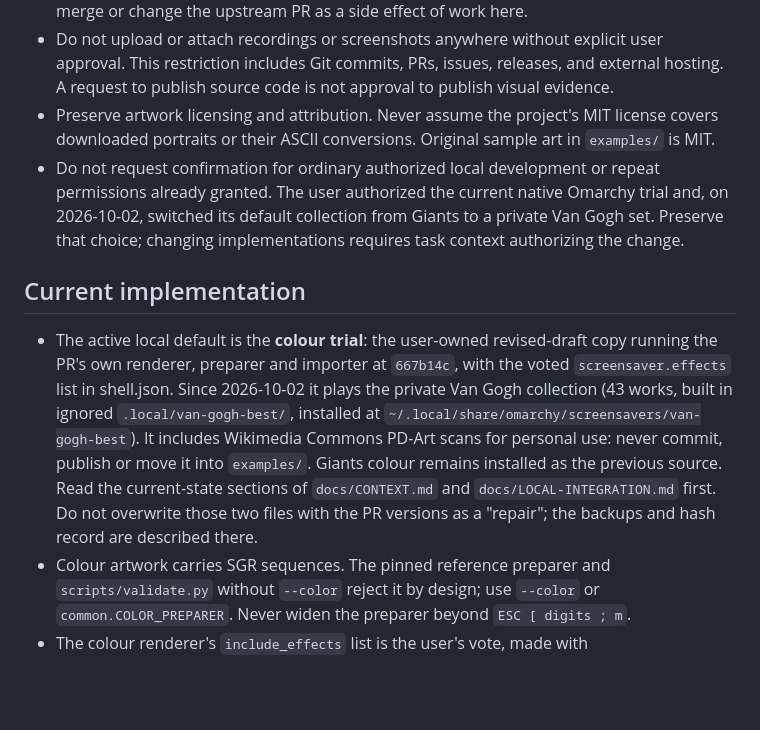
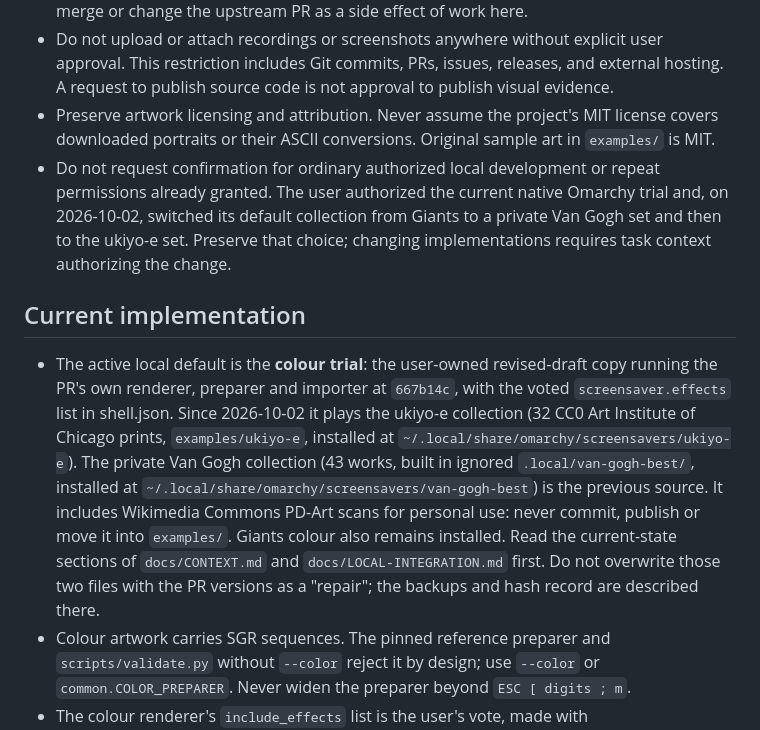
Before and after one commit to TechLuddite/ascii-save, a Markdown page: AGENTS.md, the part around the change. Drawn GitHub-style; blank space fills up the shorter version.

Commit message:
Record the switch to the ukiyo-e collection as the local default
The live trial now plays examples/ukiyo-e from its installed copy. Note
the updated install record, the backups and how to return to Van Gogh.

```diff
--- a/AGENTS.md
+++ b/AGENTS.md
@@ -8,11 +8,11 @@ Read `docs/CONTEXT.md`, `docs/LOCAL-INTEGRATION.md`, and `docs/SECURITY.md` befo
 - The upstream draft covers ASCII file/directory selection, one-time image-folder import through the native converter, branding-menu behavior, and scoped renderer cleanup. Image slideshows and live animated desktop backgrounds are separate work. Do not merge or change the upstream PR as a side effect of work here.
 - Do not upload or attach recordings or screenshots anywhere without explicit user approval. This restriction includes Git commits, PRs, issues, releases, and external hosting. A request to publish source code is not approval to publish visual evidence.
 - Preserve artwork licensing and attribution. Never assume the project's MIT license covers downloaded portraits or their ASCII conversions. Original sample art in `examples/` is MIT.
-- Do not request confirmation for ordinary authorized local development or repeat permissions already granted. The user authorized the current native Omarchy trial and, on 2026-10-02, switched its default collection from Giants to a private Van Gogh set. Preserve that choice; changing implementations requires task context authorizing the change.
+- Do not request confirmation for ordinary authorized local development or repeat permissions already granted. The user authorized the current native Omarchy trial and, on 2026-10-02, switched its default collection from Giants to a private Van Gogh set and then to the ukiyo-e set. Preserve that choice; changing implementations requires task context authorizing the change.
 
 ## Current implementation
 
-- The active local default is the **colour trial**: the user-owned revised-draft copy running the PR's own renderer, preparer and importer at `667b14c`, with the voted `screensaver.effects` list in shell.json. Since 2026-10-02 it plays the private Van Gogh collection (43 works, built in ignored `.local/van-gogh-best/`, installed at `~/.local/share/omarchy/screensavers/van-gogh-best`). It includes Wikimedia Commons PD-Art scans for personal use: never commit, publish or move it into `examples/`. Giants colour remains installed as the previous source. Read the current-state sections of `docs/CONTEXT.md` and `docs/LOCAL-INTEGRATION.md` first. Do not overwrite those two files with the PR versions as a "repair"; the backups and hash record are described there.
+- The active local default is the **colour trial**: the user-owned revised-draft copy running the PR's own renderer, preparer and importer at `667b14c`, with the voted `screensaver.effects` list in shell.json. Since 2026-10-02 it plays the ukiyo-e collection (32 CC0 Art Institute of Chicago prints, `examples/ukiyo-e`, installed at `~/.local/share/omarchy/screensavers/ukiyo-e`). The private Van Gogh collection (43 works, built in ignored `.local/van-gogh-best/`, installed at `~/.local/share/omarchy/screensavers/van-gogh-best`) is the previous source. It includes Wikimedia Commons PD-Art scans for personal use: never commit, publish or move it into `examples/`. Giants colour also remains installed. Read the current-state sections of `docs/CONTEXT.md` and `docs/LOCAL-INTEGRATION.md` first. Do not overwrite those two files with the PR versions as a "repair"; the backups and hash record are described there.
 - Colour artwork carries SGR sequences. The pinned reference preparer and `scripts/validate.py` without `--color` reject it by design; use `--color` or `common.COLOR_PREPARER`. Never widen the preparer beyond `ESC [ digits ; m`.
 - The colour renderer's `include_effects` list is the user's vote, made with `curation/curate.py` and recorded under `curation/votes/`. Do not hand-edit it; changing the rotation means recording, voting and `apply` again.
 - The draft PR omacom/omarchy#11626 was updated to `667b14c` on 2026-09-14 after an adversarial review the user required. Further PR changes need the same: review first, then push, and record the findings in `docs/CONTEXT.md`. Live checks of the screensaver must run from a script file (never a command line containing the window class) and must verify the active window before sending keys.
```
Also changed, not shown: docs/LOCAL-INTEGRATION.md (+2 -0 lines).
